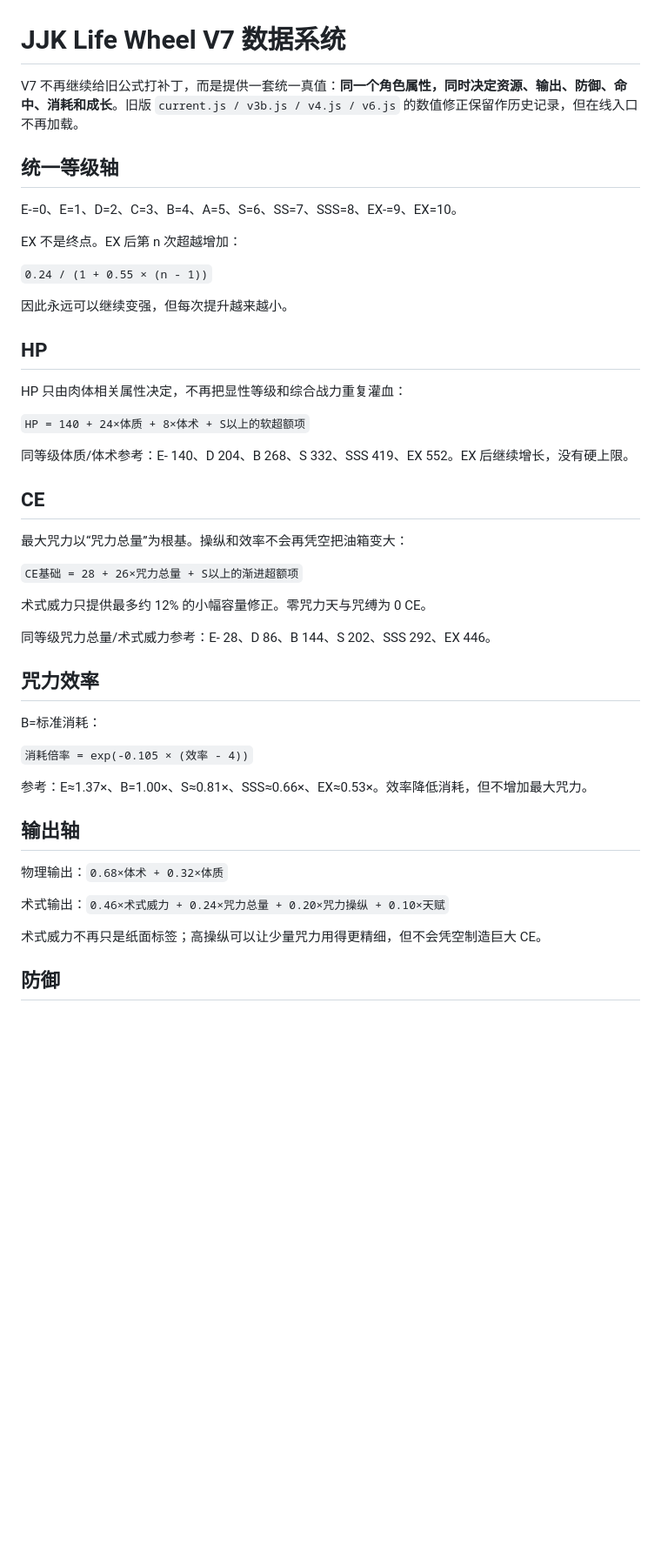
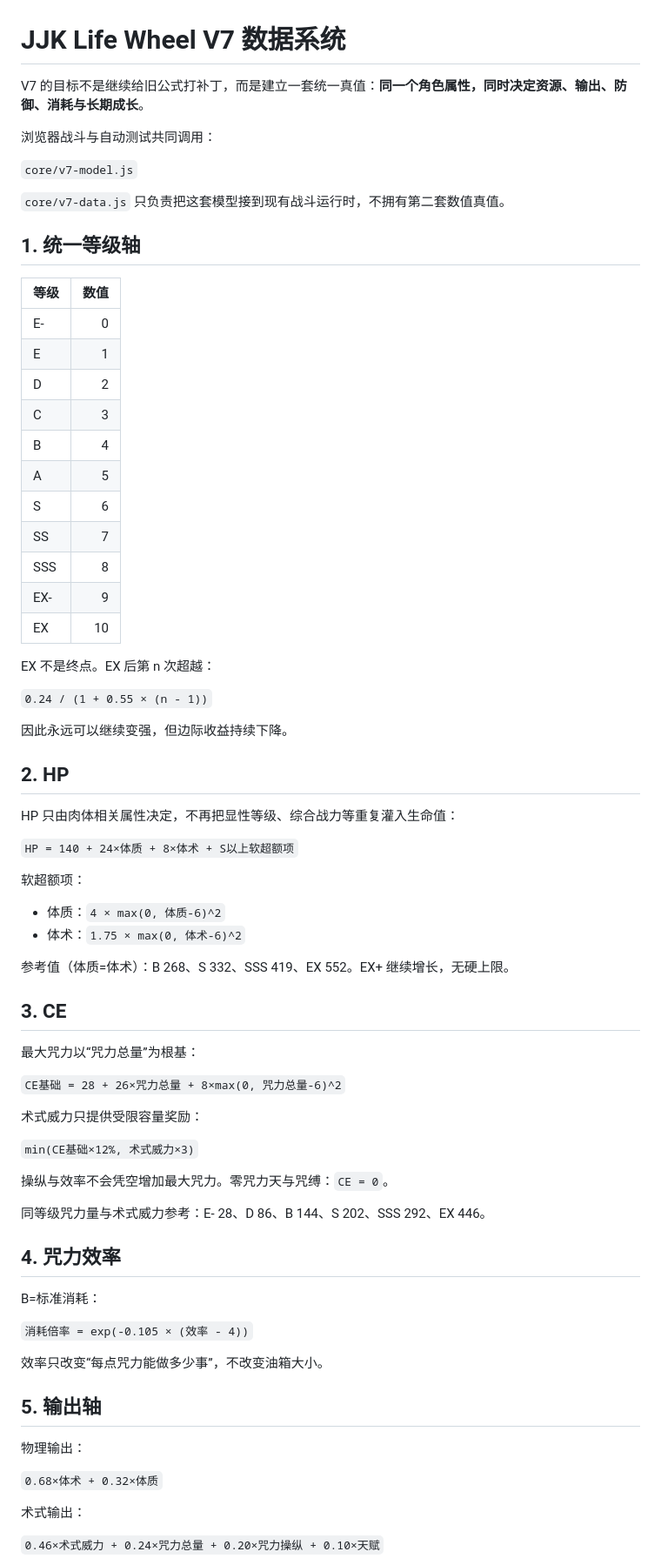
Before and after one commit to langdu24/JJK-Life-Wheel, a Markdown page: docs/DATA_SYSTEM_V7.md, the part around one of its changes. Shown at 87% size. GitHub-like rendering; blank space fills up the shorter version.

Commit message:
docs: expand V7 data and application boundaries

```diff
--- a/docs/DATA_SYSTEM_V7.md
+++ b/docs/DATA_SYSTEM_V7.md
@@ -1,50 +1,77 @@
 # JJK Life Wheel V7 数据系统
 
-V7 不再继续给旧公式打补丁，而是提供一套统一真值：**同一个角色属性，同时决定资源、输出、防御、命中、消耗和成长**。旧版 `current.js / v3b.js / v4.js / v6.js` 的数值修正保留作历史记录，但在线入口不再加载。
+V7 的目标不是继续给旧公式打补丁，而是建立一套统一真值：**同一个角色属性，同时决定资源、输出、防御、消耗与长期成长**。
 
-## 统一等级轴
+浏览器战斗与自动测试共同调用：
 
-E-=0、E=1、D=2、C=3、B=4、A=5、S=6、SS=7、SSS=8、EX-=9、EX=10。
+`core/v7-model.js`
 
-EX 不是终点。EX 后第 n 次超越增加：
+`core/v7-data.js` 只负责把这套模型接到现有战斗运行时，不拥有第二套数值真值。
+
+## 1. 统一等级轴
+
+| 等级 | 数值 |
+| --- | ---: |
+| E- | 0 |
+| E | 1 |
+| D | 2 |
+| C | 3 |
+| B | 4 |
+| A | 5 |
+| S | 6 |
+| SS | 7 |
+| SSS | 8 |
+| EX- | 9 |
+| EX | 10 |
+
+EX 不是终点。EX 后第 n 次超越：
 
 `0.24 / (1 + 0.55 × (n - 1))`
 
-因此永远可以继续变强，但每次提升越来越小。
+因此永远可以继续变强，但边际收益持续下降。
 
-## HP
+## 2. HP
 
-HP 只由肉体相关属性决定，不再把显性等级和综合战力重复灌血：
+HP 只由肉体相关属性决定，不再把显性等级、综合战力等重复灌入生命值：
 
-`HP = 140 + 24×体质 + 8×体术 + S以上的软超额项`
+`HP = 140 + 24×体质 + 8×体术 + S以上软超额项`
 
-同等级体质/体术参考：E- 140、D 204、B 268、S 332、SSS 419、EX 552。EX 后继续增长，没有硬上限。
+软超额项：
 
-## CE
+- 体质：`4 × max(0, 体质-6)^2`
+- 体术：`1.75 × max(0, 体术-6)^2`
 
-最大咒力以“咒力总量”为根基。操纵和效率不会再凭空把油箱变大：
+参考值（体质=体术）：B 268、S 332、SSS 419、EX 552。EX+ 继续增长，无硬上限。
 
-`CE基础 = 28 + 26×咒力总量 + S以上的渐进超额项`
+## 3. CE
 
-术式威力只提供最多约 12% 的小幅容量修正。零咒力天与咒缚为 0 CE。
+最大咒力以“咒力总量”为根基：
 
-同等级咒力总量/术式威力参考：E- 28、D 86、B 144、S 202、SSS 292、EX 446。
+`CE基础 = 28 + 26×咒力总量 + 8×max(0, 咒力总量-6)^2`
 
-## 咒力效率
+术式威力只提供受限容量奖励：
+
+`min(CE基础×12%, 术式威力×3)`
+
+操纵与效率不会凭空增加最大咒力。零咒力天与咒缚：`CE = 0`。
+
+同等级咒力量与术式威力参考：E- 28、D 86、B 144、S 202、SSS 292、EX 446。
+
+## 4. 咒力效率
 
 B=标准消耗：
 
 `消耗倍率 = exp(-0.105 × (效率 - 4))`
 
-参考：E≈1.37×、B=1.00×、S≈0.81×、SSS≈0.66×、EX≈0.53×。效率降低消耗，但不增加最大咒力。
+效率只改变“每点咒力能做多少事”，不改变油箱大小。
 
-## 输出轴
+## 5. 输出轴
 
-物理输出：`0.68×体术 + 0.32×体质`
+物理输出：
 
-术式输出：`0.46×术式威力 + 0.24×咒力总量 + 0.20×咒力操纵 + 0.10×天赋`
+`0.68×体术 + 0.32×体质`
 
-术式威力不再只是纸面标签；高操纵可以让少量咒力用得更精细，但不会凭空制造巨大 CE。
+术式输出：
 
-## 防御
+`0.46×术式威力 + 0.24×咒力总量 + 0.20×咒力操纵 + 0.10×天赋`
 
```
Also changed, not shown: other parts of docs/DATA_SYSTEM_V7.md (+79 -15 lines).
